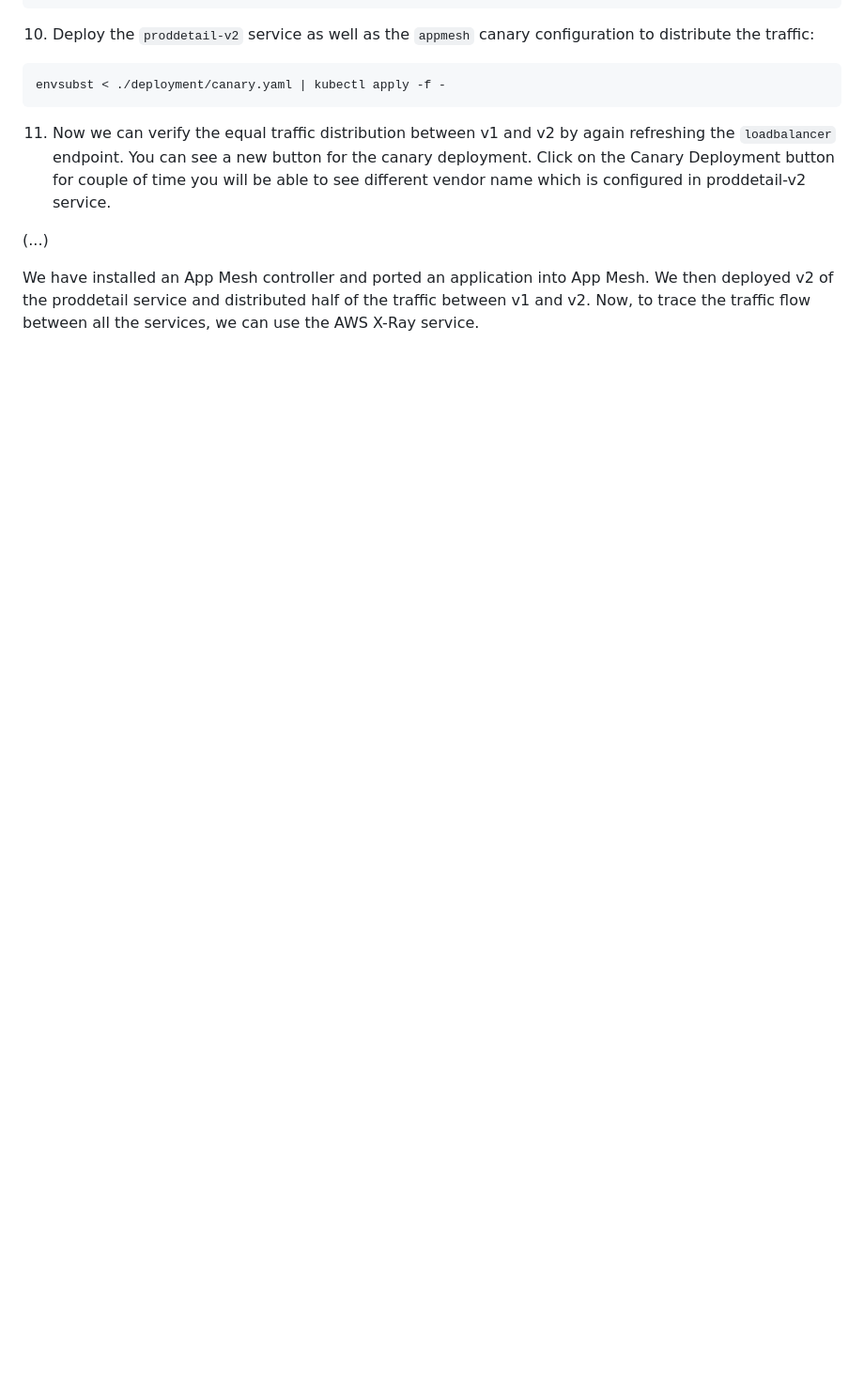
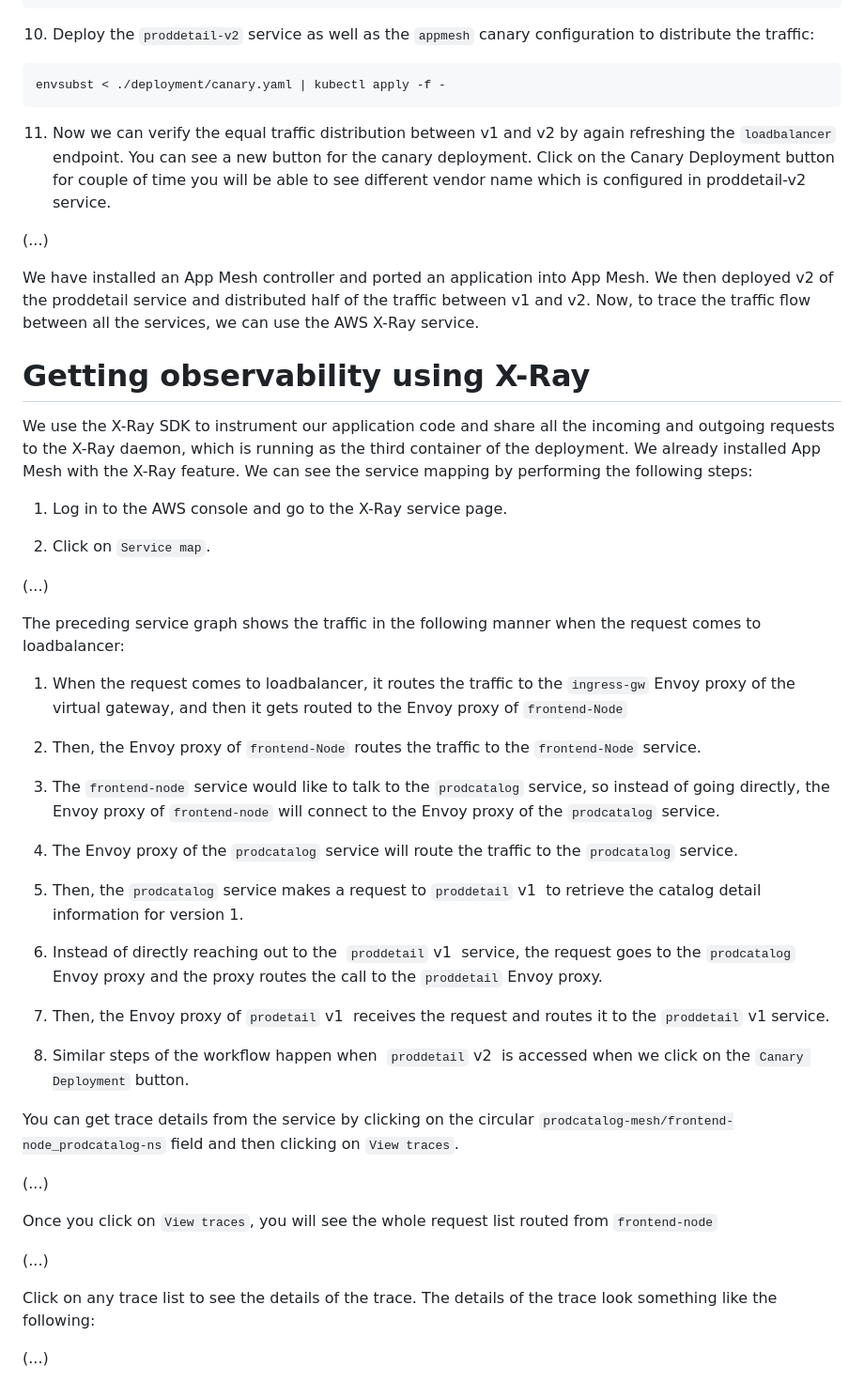
Before and after one commit to uedwinc/aws_eks-and-app_mesh, a Markdown page: README.md, the part around the change. Shown: that part at 94% size. Rendered like a GitHub page; blank space fills up the shorter version.

Commit message:
setup and confirm observability with xray

```diff
--- a/README.md
+++ b/README.md
@@ -378,3 +378,43 @@ envsubst < ./deployment/canary.yaml | kubectl apply -f -
 (...)
 
 We have installed an App Mesh controller and ported an application into App Mesh. We then deployed v2 of the proddetail service and distributed half of the traffic between v1 and v2. Now, to trace the traffic flow between all the services, we can use the AWS X-Ray service.
+
+# Getting observability using X-Ray
+
+We use the X-Ray SDK to instrument our application code and share all the incoming and outgoing requests to the X-Ray daemon, which is running as the third container of the deployment. We already installed App Mesh with the X-Ray feature. We can see the service mapping by performing the following steps:
+
+1. Log in to the AWS console and go to the X-Ray service page.
+
+2. Click on `Service map`.
+
+(...)
+
+The preceding service graph shows the traffic in the following manner when the request comes to loadbalancer:
+
+  1. When the request comes to loadbalancer, it routes the traffic to the `ingress-gw` Envoy proxy of the virtual gateway, and then it gets routed to the Envoy proxy of `frontend-Node`
+
+  2. Then, the Envoy proxy of `frontend-Node` routes the traffic to the `frontend-Node` service.
+
+  3. The `frontend-node` service would like to talk to the `prodcatalog` service, so instead of going directly, the Envoy proxy of `frontend-node` will connect to the Envoy proxy of the `prodcatalog` service.
+
+  4. The Envoy proxy of the `prodcatalog` service will route the traffic to the `prodcatalog` service.
+
+  5. Then, the `prodcatalog` service makes a request to `proddetail` v1  to retrieve the catalog detail information for version 1.
+
+  6. Instead of directly reaching out to the  `proddetail` v1  service, the request goes to the `prodcatalog` Envoy proxy and the proxy routes the call to the `proddetail` Envoy proxy.
+
+  7. Then, the Envoy proxy of `prodetail` v1  receives the request and routes it to the `proddetail` v1 service.
+
+  8. Similar steps of the workflow happen when  `proddetail` v2  is accessed when we click on the `Canary Deployment` button.
+
+You can get trace details from the service by clicking on the circular `prodcatalog-mesh/frontend-node_prodcatalog-ns` field and then clicking on `View traces`.
+
+(...)
+
+Once you click on `View traces`, you will see the whole request list routed from `frontend-node`
+
+(...)
+
+Click on any trace list to see the details of the trace. The details of the trace look something like the following:
+
+(...)
```
